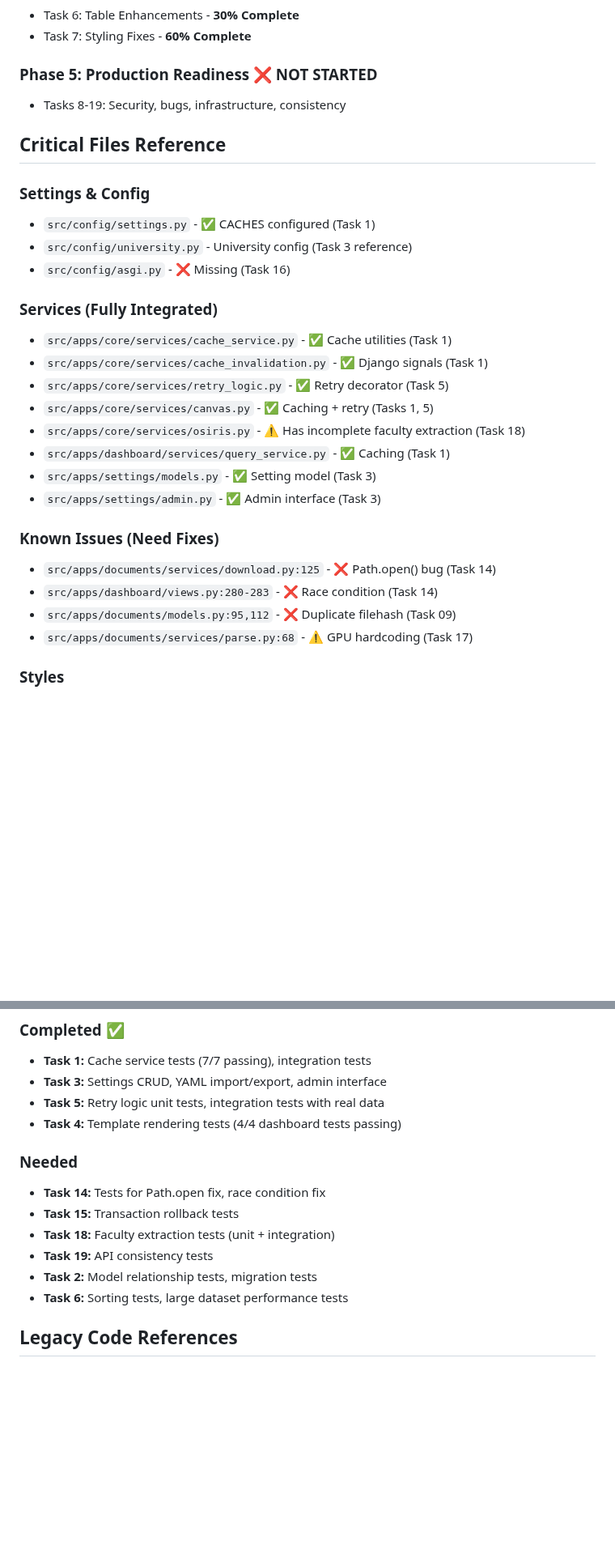
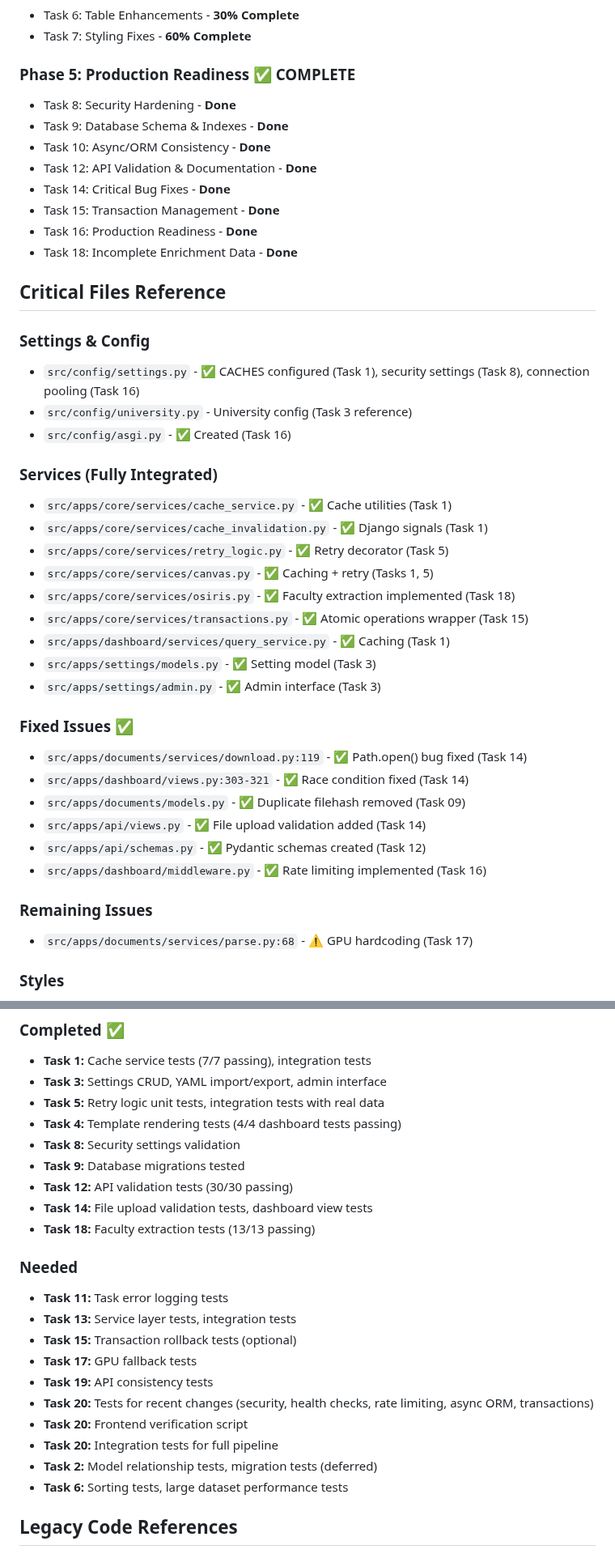
Before and after one commit to utsmok/ea-cli-django, a Markdown page: docs/plans/README.md, 2 parts joined by grey strips. Shown at 81% size. GitHub-like rendering; blank space fills up the shorter version.

```diff
--- a/docs/plans/README.md
+++ b/docs/plans/README.md
@@ -191,30 +210,43 @@ Two comprehensive analyses have been performed:
 - Task 6: Table Enhancements - **30% Complete**
 - Task 7: Styling Fixes - **60% Complete**
 
-### Phase 5: Production Readiness ❌ NOT STARTED
-- Tasks 8-19: Security, bugs, infrastructure, consistency
+### Phase 5: Production Readiness ✅ COMPLETE
+- Task 8: Security Hardening - **Done**
+- Task 9: Database Schema & Indexes - **Done**
+- Task 10: Async/ORM Consistency - **Done**
+- Task 12: API Validation & Documentation - **Done**
+- Task 14: Critical Bug Fixes - **Done**
+- Task 15: Transaction Management - **Done**
+- Task 16: Production Readiness - **Done**
+- Task 18: Incomplete Enrichment Data - **Done**
 
 ## Critical Files Reference
 
 ### Settings & Config
-- `src/config/settings.py` - ✅ CACHES configured (Task 1)
+- `src/config/settings.py` - ✅ CACHES configured (Task 1), security settings (Task 8), connection pooling (Task 16)
 - `src/config/university.py` - University config (Task 3 reference)
-- `src/config/asgi.py` - ❌ Missing (Task 16)
+- `src/config/asgi.py` - ✅ Created (Task 16)
 
 ### Services (Fully Integrated)
 - `src/apps/core/services/cache_service.py` - ✅ Cache utilities (Task 1)
 - `src/apps/core/services/cache_invalidation.py` - ✅ Django signals (Task 1)
 - `src/apps/core/services/retry_logic.py` - ✅ Retry decorator (Task 5)
 - `src/apps/core/services/canvas.py` - ✅ Caching + retry (Tasks 1, 5)
-- `src/apps/core/services/osiris.py` - ⚠️ Has incomplete faculty extraction (Task 18)
+- `src/apps/core/services/osiris.py` - ✅ Faculty extraction implemented (Task 18)
+- `src/apps/core/services/transactions.py` - ✅ Atomic operations wrapper (Task 15)
 - `src/apps/dashboard/services/query_service.py` - ✅ Caching (Task 1)
 - `src/apps/settings/models.py` - ✅ Setting model (Task 3)
 - `src/apps/settings/admin.py` - ✅ Admin interface (Task 3)
 
-### Known Issues (Need Fixes)
-- `src/apps/documents/services/download.py:125` - ❌ Path.open() bug (Task 14)
-- `src/apps/dashboard/views.py:280-283` - ❌ Race condition (Task 14)
-- `src/apps/documents/models.py:95,112` - ❌ Duplicate filehash (Task 09)
+### Fixed Issues ✅
+- `src/apps/documents/services/download.py:119` - ✅ Path.open() bug fixed (Task 14)
+- `src/apps/dashboard/views.py:303-321` - ✅ Race condition fixed (Task 14)
+- `src/apps/documents/models.py` - ✅ Duplicate filehash removed (Task 09)
+- `src/apps/api/views.py` - ✅ File upload validation added (Task 14)
+- `src/apps/api/schemas.py` - ✅ Pydantic schemas created (Task 12)
+- `src/apps/dashboard/middleware.py` - ✅ Rate limiting implemented (Task 16)
+
+### Remaining Issues
 - `src/apps/documents/services/parse.py:68` - ⚠️ GPU hardcoding (Task 17)
 
 ### Styles
@@ -257,13 +290,22 @@ Two comprehensive analyses have been performed:
 - **Task 3:** Settings CRUD, YAML import/export, admin interface
 - **Task 5:** Retry logic unit tests, integration tests with real data
 - **Task 4:** Template rendering tests (4/4 dashboard tests passing)
+- **Task 8:** Security settings validation
+- **Task 9:** Database migrations tested
+- **Task 12:** API validation tests (30/30 passing)
+- **Task 14:** File upload validation tests, dashboard view tests
+- **Task 18:** Faculty extraction tests (13/13 passing)
 
 ### Needed
-- **Task 14:** Tests for Path.open fix, race condition fix
-- **Task 15:** Transaction rollback tests
-- **Task 18:** Faculty extraction tests (unit + integration)
+- **Task 11:** Task error logging tests
+- **Task 13:** Service layer tests, integration tests
+- **Task 15:** Transaction rollback tests (optional)
+- **Task 17:** GPU fallback tests
 - **Task 19:** API consistency tests
-- **Task 2:** Model relationship tests, migration tests
+- **Task 20:** Tests for recent changes (security, health checks, rate limiting, async ORM, transactions)
+- **Task 20:** Frontend verification script
+- **Task 20:** Integration tests for full pipeline
+- **Task 2:** Model relationship tests, migration tests (deferred)
 - **Task 6:** Sorting tests, large dataset performance tests
 
 ## Legacy Code References
```
Also changed, not shown: other parts of docs/plans/README.md (+37 -16 lines), docs/plans/20-production-testing-gap.md (added, +369 -0 lines).
